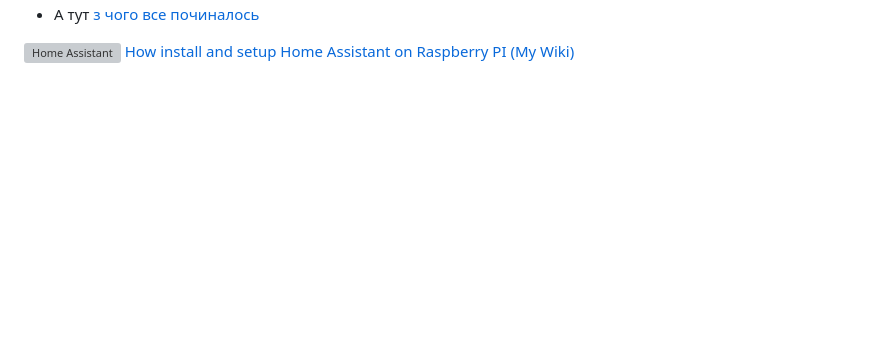
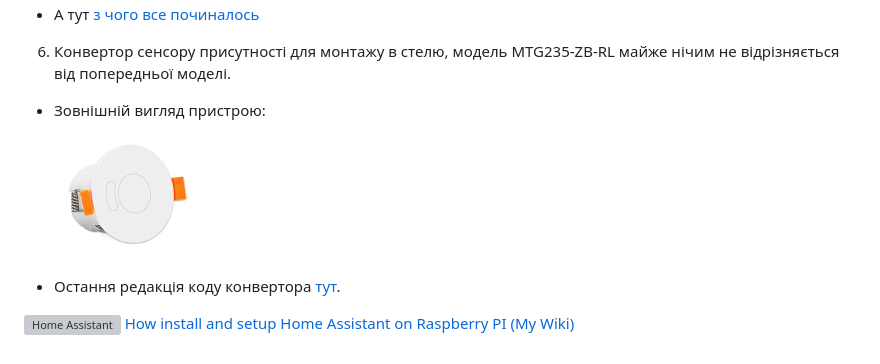
Before and after one commit to vit-um/hass, a Markdown page: README.md, the part around one of its changes. GitHub-like rendering; pictures changed too: img/MTG235-ZB-RL.png (added); blank space fills up the shorter version; grey boxes are pictures that could not be loaded.

```diff
--- a/README.md
+++ b/README.md
@@ -27,5 +27,8 @@
 - А тут [з чого все починалось](https://github.com/Koenkk/zigbee-herdsman-converters/issues/5930)
-
+6. Конвертор сенсору присутності для монтажу в стелю, модель MTG235-ZB-RL майже нічим не відрізняється від попередньої моделі.
+- Зовнішній вигляд пристрою:
+![pr](/img/MTG235-ZB-RL.png)
+- Остання редакція коду конвертора [тут](/zigbee2mqtt/MTG235-ZB-RL.js).
 
 <p align="left">
 </br></br></br></br>
```
Also changed, not shown: other parts of README.md (+3 -3 lines), img/MTG075-ZB-RL.png (added), 5 other files.
